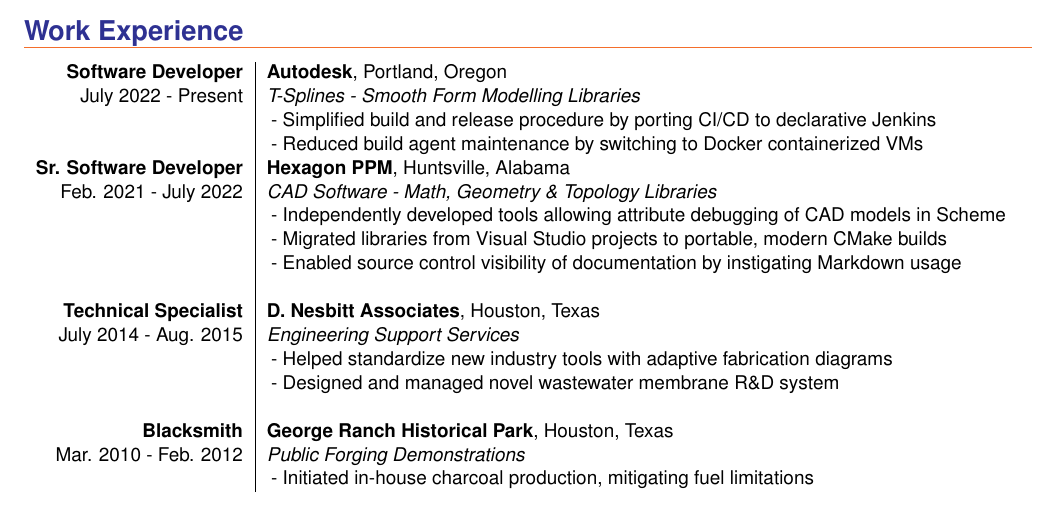
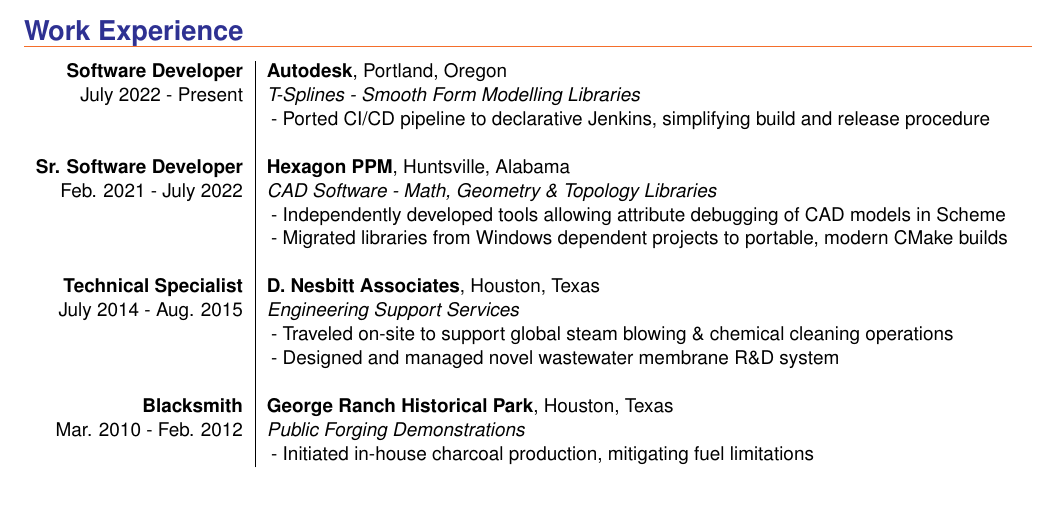
Before and after one commit to eipiguy/resume, a LaTeX CV (resume.tex, which reads src/work.tex): part of the page, cut so that both start at the same text. Compiled offline with pdfLaTeX.

Commit message:
quick update since starting at Autodesk

```diff
--- a/src/work.tex
+++ b/src/work.tex
@@ -5,22 +5,22 @@
     &\textbf{Autodesk}, Portland, Oregon\\
 July 2022 - Present
     &\textit{T-Splines - Smooth Form Modelling Libraries}\\
-    &\tabitem Simplified build and release procedure by porting CI/CD to declarative Jenkins\\
-    &\tabitem Reduced build agent maintenance by switching to Docker containerized VMs\\
+    &\tabitem Ported CI/CD pipeline to declarative Jenkins, simplifying build and release procedure \\
+\\
 \bf Sr. Software Developer
     &\textbf{Hexagon PPM}, Huntsville, Alabama\\
 Feb. 2021 - July 2022
     &\textit{CAD Software - Math, Geometry \& Topology Libraries}\\
     &\tabitem Independently developed tools allowing attribute debugging of CAD models in Scheme\\
-    &\tabitem Migrated libraries from Visual Studio projects to portable, modern CMake builds\\
-    &\tabitem Enabled source control visibility of documentation by instigating Markdown usage\\
+    &\tabitem Migrated libraries from Windows dependent projects to portable, modern CMake builds\\
+%    &\tabitem Enabled source control visibility of documentation by instigating Markdown usage\\
 \\
 \bf Technical Specialist
     &\textbf{D. Nesbitt Associates}, Houston, Texas\\
 July 2014 - Aug. 2015
     &\textit{Engineering Support Services}\\
-%    &\tabitem Traveled on-site to support global steam blowing \& chemical cleaning operations\\
-    &\tabitem Helped standardize new industry tools with adaptive fabrication diagrams\\
+    &\tabitem Traveled on-site to support global steam blowing \& chemical cleaning operations\\
+%    &\tabitem Helped standardize new industry tools with adaptive fabrication diagrams\\
     &\tabitem Designed and managed novel wastewater membrane R\&D system\\
 \\
  \bf Blacksmith
```
Also changed, not shown: resume.jpg (added), resume.pdf, 5 other files.
